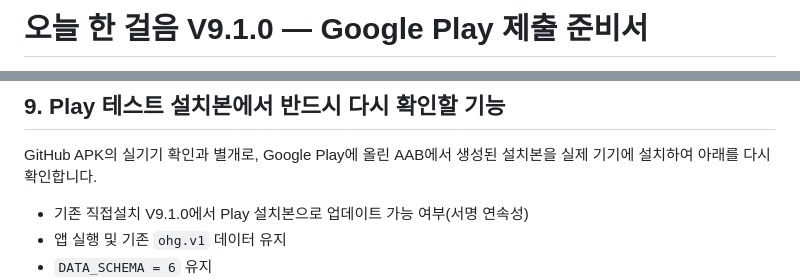
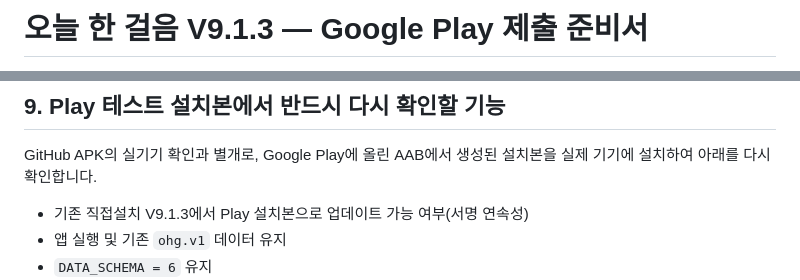
Before and after one commit to HanTae-ho/oneul-web, a Markdown page: PLAY_STORE_SUBMISSION.md, 2 parts joined by grey strips. Rendered like a GitHub page.

```diff
--- a/PLAY_STORE_SUBMISSION.md
+++ b/PLAY_STORE_SUBMISSION.md
@@ -1,2 +1,2 @@
-# 오늘 한 걸음 V9.1.0 — Google Play 제출 준비서
+# 오늘 한 걸음 V9.1.3 — Google Play 제출 준비서
 
@@ -252,7 +252,7 @@ Play Console에서 별도로 준비/입력해야 할 항목:
 
 GitHub APK의 실기기 확인과 별개로, Google Play에 올린 AAB에서 생성된 설치본을 실제 기기에 설치하여 아래를 다시 확인합니다.
 
-- 기존 직접설치 V9.1.0에서 Play 설치본으로 업데이트 가능 여부(서명 연속성)
+- 기존 직접설치 V9.1.3에서 Play 설치본으로 업데이트 가능 여부(서명 연속성)
 - 앱 실행 및 기존 `ohg.v1` 데이터 유지
 - `DATA_SCHEMA = 6` 유지
 - 화면 OFF 상태 예약 알림
```
Also changed, not shown: other parts of PLAY_STORE_SUBMISSION.md (+18 -17 lines).
